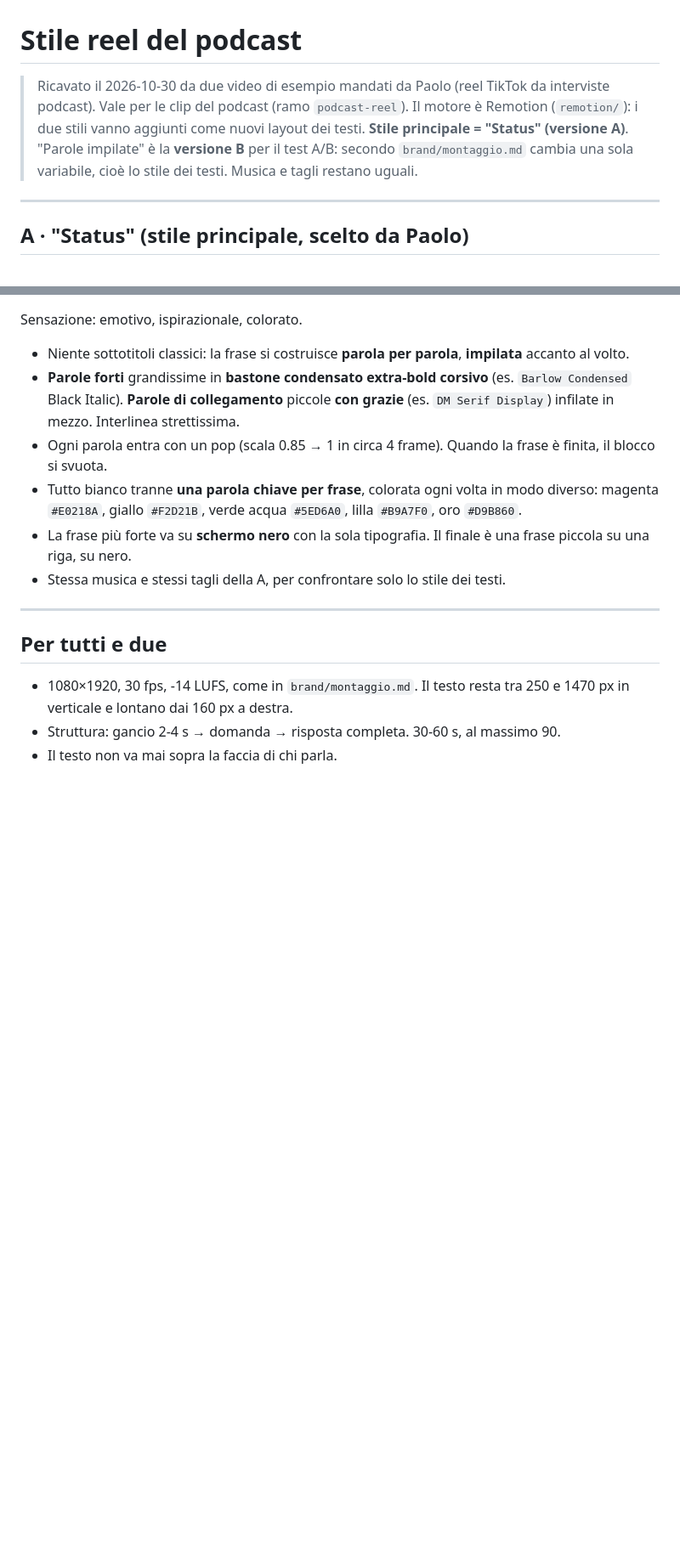
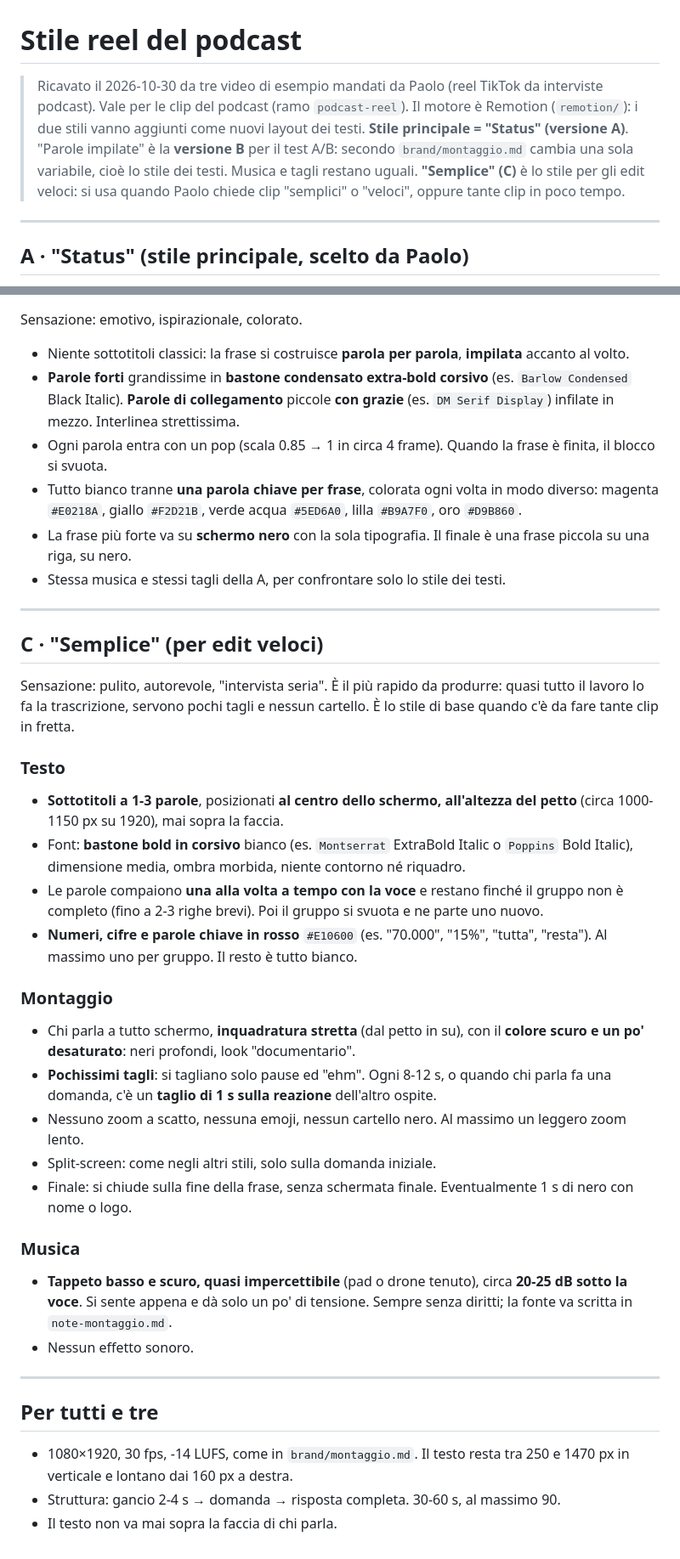
Before and after one commit to Paologattoo/Website, a Markdown page: brand/stile-podcast.md, 2 parts joined by grey strips. Shown at 85% size. Rendered like a GitHub page; blank space fills up the shorter version.

Commit message:
Stile podcast: aggiunto stile C 'Semplice' per edit veloci
Co-Authored-By: Claude Opus 5.5 <noreply@anthropic.com>
Claude-Session: https://claude.ai/code/session_015YDZ8Q6uT8DuW9Wn1kvqAj

```diff
--- a/brand/stile-podcast.md
+++ b/brand/stile-podcast.md
@@ -1,8 +1,9 @@
 # Stile reel del podcast
 
-> Ricavato il 2026-10-30 da due video di esempio mandati da Paolo (reel TikTok da interviste podcast).
+> Ricavato il 2026-10-30 da tre video di esempio mandati da Paolo (reel TikTok da interviste podcast).
 > Vale per le clip del podcast (ramo `podcast-reel`). Il motore è Remotion (`remotion/`): i due stili vanno aggiunti come nuovi layout dei testi.
 > **Stile principale = "Status" (versione A)**. "Parole impilate" è la **versione B** per il test A/B: secondo `brand/montaggio.md` cambia una sola variabile, cioè lo stile dei testi. Musica e tagli restano uguali.
+> **"Semplice" (C)** è lo stile per gli edit veloci: si usa quando Paolo chiede clip "semplici" o "veloci", oppure tante clip in poco tempo.
 
 ---
 
@@ -50,7 +51,29 @@ Sensazione: emotivo, ispirazionale, colorato.
 
 ---
 
-## Per tutti e due
+## C · "Semplice" (per edit veloci)
+Sensazione: pulito, autorevole, "intervista seria". È il più rapido da produrre: quasi tutto il lavoro lo fa la trascrizione, servono pochi tagli e nessun cartello. È lo stile di base quando c'è da fare tante clip in fretta.
+
+### Testo
+- **Sottotitoli a 1-3 parole**, posizionati **al centro dello schermo, all'altezza del petto** (circa 1000-1150 px su 1920), mai sopra la faccia.
+- Font: **bastone bold in corsivo** bianco (es. `Montserrat` ExtraBold Italic o `Poppins` Bold Italic), dimensione media, ombra morbida, niente contorno né riquadro.
+- Le parole compaiono **una alla volta a tempo con la voce** e restano finché il gruppo non è completo (fino a 2-3 righe brevi). Poi il gruppo si svuota e ne parte uno nuovo.
+- **Numeri, cifre e parole chiave in rosso** `#E10600` (es. "70.000", "15%", "tutta", "resta"). Al massimo uno per gruppo. Il resto è tutto bianco.
+
+### Montaggio
+- Chi parla a tutto schermo, **inquadratura stretta** (dal petto in su), con il **colore scuro e un po' desaturato**: neri profondi, look "documentario".
+- **Pochissimi tagli**: si tagliano solo pause ed "ehm". Ogni 8-12 s, o quando chi parla fa una domanda, c'è un **taglio di 1 s sulla reazione** dell'altro ospite.
+- Nessuno zoom a scatto, nessuna emoji, nessun cartello nero. Al massimo un leggero zoom lento.
+- Split-screen: come negli altri stili, solo sulla domanda iniziale.
+- Finale: si chiude sulla fine della frase, senza schermata finale. Eventualmente 1 s di nero con nome o logo.
+
+### Musica
+- **Tappeto basso e scuro, quasi impercettibile** (pad o drone tenuto), circa **20-25 dB sotto la voce**. Si sente appena e dà solo un po' di tensione. Sempre senza diritti; la fonte va scritta in `note-montaggio.md`.
+- Nessun effetto sonoro.
+
+---
+
+## Per tutti e tre
 - 1080×1920, 30 fps, -14 LUFS, come in `brand/montaggio.md`. Il testo resta tra 250 e 1470 px in verticale e lontano dai 160 px a destra.
 - Struttura: gancio 2-4 s → domanda → risposta completa. 30-60 s, al massimo 90.
 - Il testo non va mai sopra la faccia di chi parla.
```
